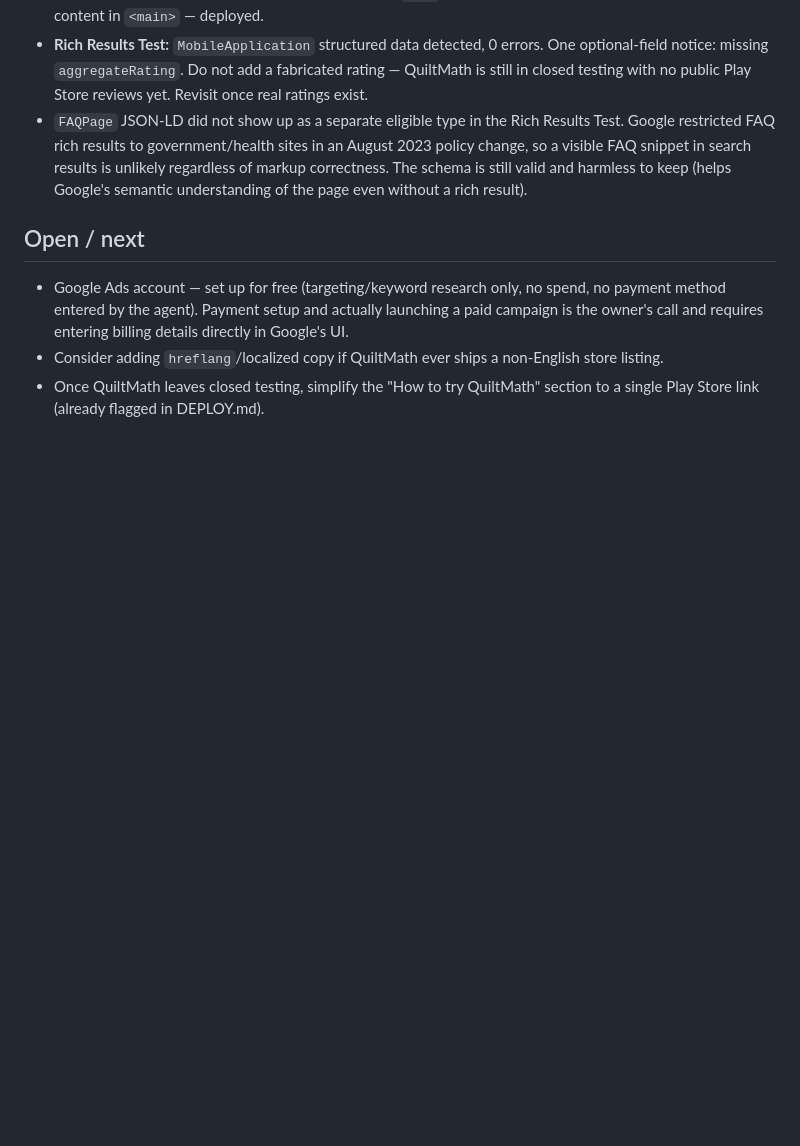
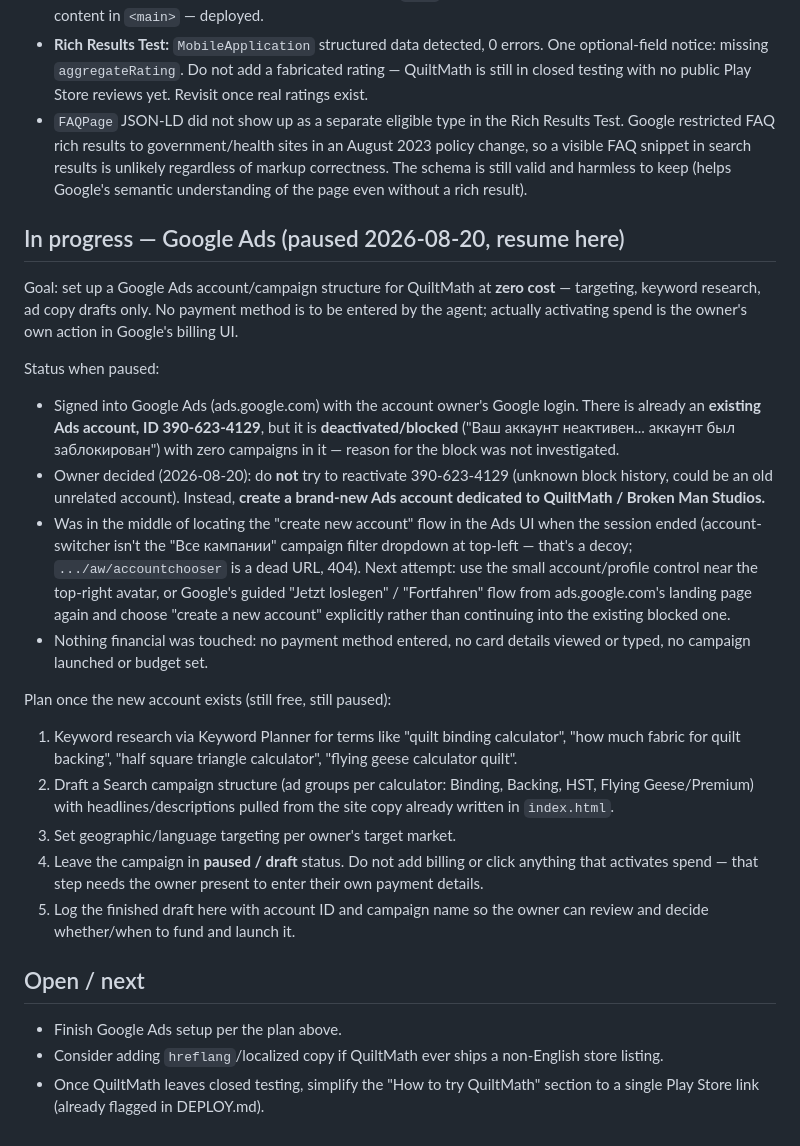
Before and after one commit to andreyvvvv/brokenmanstudios-site, a Markdown page: SEO.md, the part around one of its changes. Rendered like a GitHub page; blank space fills up the shorter version.

Commit message:
docs: log session pause point for Google Ads setup
Records where the Google Ads account setup was interrupted (existing
account 390-623-4129 is blocked and intentionally not being reused;
was locating the new-account flow) so work can resume from another
machine without re-deriving context. No billing/payment was touched.

Co-Authored-By: Claude Sonnet 5 <noreply@anthropic.com>

```diff
--- a/SEO.md
+++ b/SEO.md
@@ -75,12 +75,51 @@ Last updated: 2026-08-19.
   correctness. The schema is still valid and harmless to keep (helps
   Google's semantic understanding of the page even without a rich result).
 
+## In progress — Google Ads (paused 2026-08-20, resume here)
+
+Goal: set up a Google Ads account/campaign structure for QuiltMath at
+**zero cost** — targeting, keyword research, ad copy drafts only. No
+payment method is to be entered by the agent; actually activating spend
+is the owner's own action in Google's billing UI.
+
+Status when paused:
+- Signed into Google Ads (ads.google.com) with the account owner's Google
+  login. There is already an **existing Ads account, ID 390-623-4129**,
+  but it is **deactivated/blocked** ("Ваш аккаунт неактивен... аккаунт
+  был заблокирован") with zero campaigns in it — reason for the block
+  was not investigated.
+- Owner decided (2026-08-20): do **not** try to reactivate 390-623-4129
+  (unknown block history, could be an old unrelated account). Instead,
+  **create a brand-new Ads account dedicated to QuiltMath / Broken Man
+  Studios.**
+- Was in the middle of locating the "create new account" flow in the
+  Ads UI when the session ended (account-switcher isn't the "Все
+  кампании" campaign filter dropdown at top-left — that's a decoy;
+  `.../aw/accountchooser` is a dead URL, 404). Next attempt: use the
+  small account/profile control near the top-right avatar, or
+  Google's guided "Jetzt loslegen" / "Fortfahren" flow from
+  ads.google.com's landing page again and choose "create a new account"
+  explicitly rather than continuing into the existing blocked one.
+- Nothing financial was touched: no payment method entered, no card
+  details viewed or typed, no campaign launched or budget set.
+
+Plan once the new account exists (still free, still paused):
+1. Keyword research via Keyword Planner for terms like "quilt binding
+   calculator", "how much fabric for quilt backing", "half square
+   triangle calculator", "flying geese calculator quilt".
+2. Draft a Search campaign structure (ad groups per calculator: Binding,
+   Backing, HST, Flying Geese/Premium) with headlines/descriptions
+   pulled from the site copy already written in `index.html`.
+3. Set geographic/language targeting per owner's target market.
+4. Leave the campaign in **paused / draft** status. Do not add billing
+   or click anything that activates spend — that step needs the owner
+   present to enter their own payment details.
+5. Log the finished draft here with account ID and campaign name so the
+   owner can review and decide whether/when to fund and launch it.
+
 ## Open / next
 
-- Google Ads account — set up for free (targeting/keyword research only,
-  no spend, no payment method entered by the agent). Payment setup and
-  actually launching a paid campaign is the owner's call and requires
-  entering billing details directly in Google's UI.
+- Finish Google Ads setup per the plan above.
 - Consider adding `hreflang`/localized copy if QuiltMath ever ships a
   non-English store listing.
 - Once QuiltMath leaves closed testing, simplify the "How to try QuiltMath"
```
Also changed, not shown: other parts of SEO.md (+1 -1 lines).
